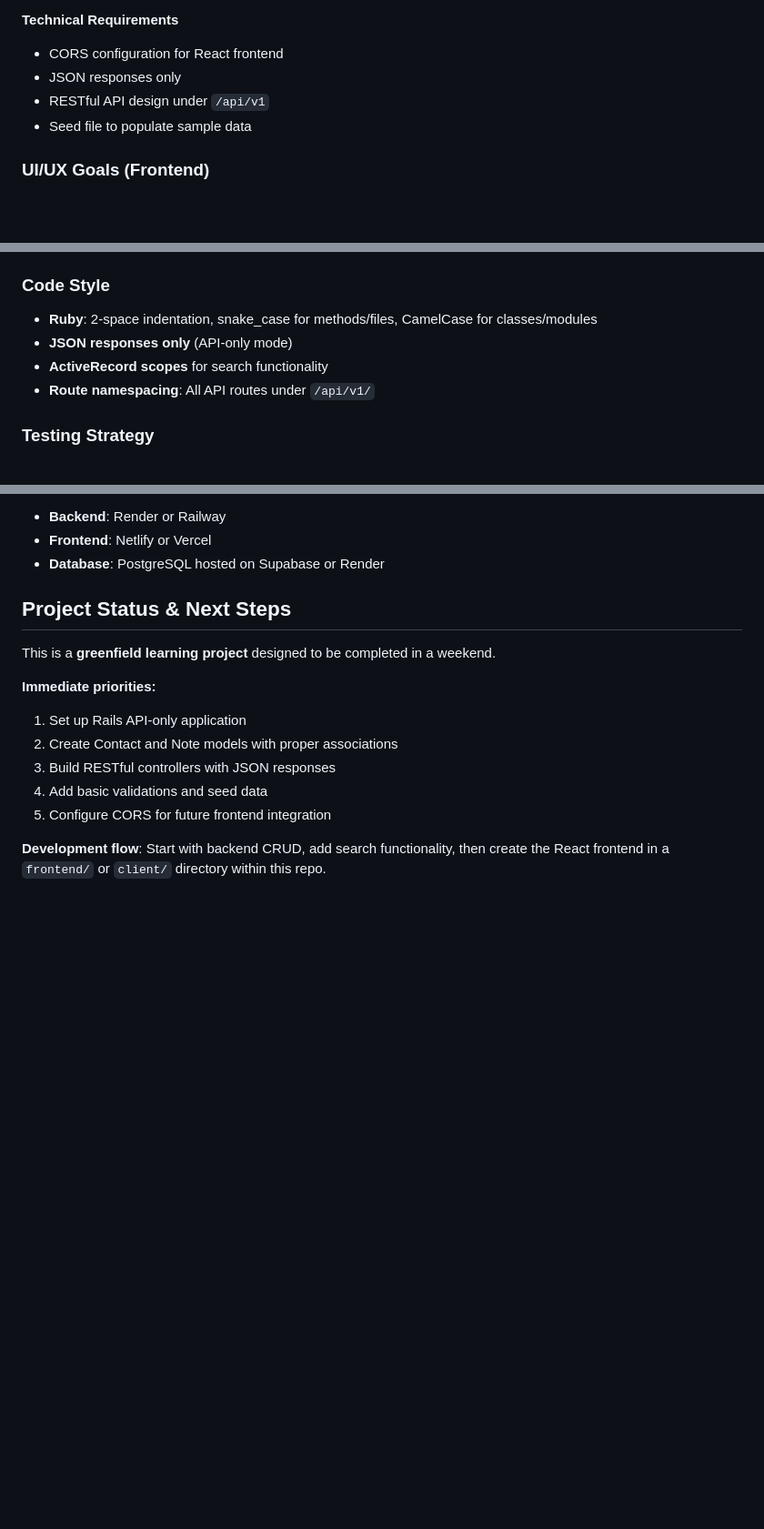
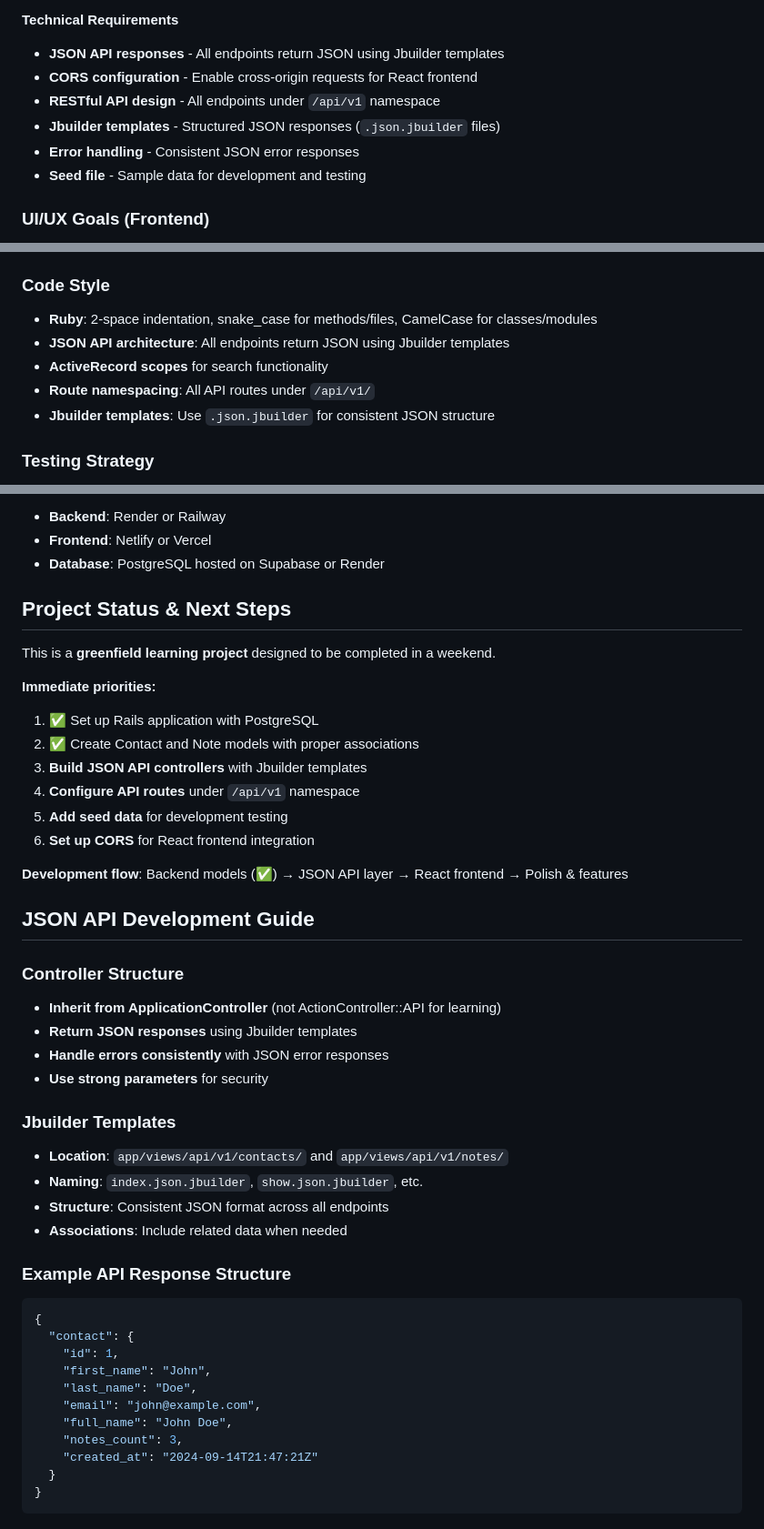
Before and after one commit to tlow22/rails-crm-sprint-baby, a Markdown page: CLAUDE.md, 3 parts joined by grey strips. Shown at 91% size. Drawn GitHub-style; blank space fills up the shorter version.

````diff
--- a/CLAUDE.md
+++ b/CLAUDE.md
@@ -68,10 +90,12 @@ This is a **Tiny CRM** application - a full-stack CRUD web app for managing cont
 - Pin/unpin important notes
 
 **Technical Requirements**
-- CORS configuration for React frontend
-- JSON responses only
-- RESTful API design under `/api/v1`
-- Seed file to populate sample data
+- **JSON API responses** - All endpoints return JSON using Jbuilder templates
+- **CORS configuration** - Enable cross-origin requests for React frontend
+- **RESTful API design** - All endpoints under `/api/v1` namespace
+- **Jbuilder templates** - Structured JSON responses (`.json.jbuilder` files)
+- **Error handling** - Consistent JSON error responses
+- **Seed file** - Sample data for development and testing
 
 ### UI/UX Goals (Frontend)
 - Contact list (table or cards) with search box and "New Contact" button
@@ -110,9 +134,10 @@ This is a **Tiny CRM** application - a full-stack CRUD web app for managing cont
 
 ### Code Style
 - **Ruby**: 2-space indentation, snake_case for methods/files, CamelCase for classes/modules
-- **JSON responses only** (API-only mode)
+- **JSON API architecture**: All endpoints return JSON using Jbuilder templates
 - **ActiveRecord scopes** for search functionality
 - **Route namespacing**: All API routes under `/api/v1/`
+- **Jbuilder templates**: Use `.json.jbuilder` for consistent JSON structure
 
 ### Testing Strategy
 - **Add tests for all new functionality** - aim to not reduce existing coverage
@@ -153,10 +178,40 @@ This is a **Tiny CRM** application - a full-stack CRUD web app for managing cont
 This is a **greenfield learning project** designed to be completed in a weekend.
 
 **Immediate priorities:**
-1. Set up Rails API-only application
-2. Create Contact and Note models with proper associations
-3. Build RESTful controllers with JSON responses
-4. Add basic validations and seed data
-5. Configure CORS for future frontend integration
+1. ✅ Set up Rails application with PostgreSQL
+2. ✅ Create Contact and Note models with proper associations
+3. **Build JSON API controllers** with Jbuilder templates
+4. **Configure API routes** under `/api/v1` namespace
+5. **Add seed data** for development testing
+6. **Set up CORS** for React frontend integration
 
-**Development flow**: Start with backend CRUD, add search functionality, then create the React frontend in a `frontend/` or `client/` directory within this repo.
+**Development flow**: Backend models (✅) → JSON API layer → React frontend → Polish & features
+
+## JSON API Development Guide
+
+### Controller Structure
+- **Inherit from ApplicationController** (not ActionController::API for learning)
+- **Return JSON responses** using Jbuilder templates
+- **Handle errors consistently** with JSON error responses
+- **Use strong parameters** for security
+
+### Jbuilder Templates
+- **Location**: `app/views/api/v1/contacts/` and `app/views/api/v1/notes/`
+- **Naming**: `index.json.jbuilder`, `show.json.jbuilder`, etc.
+- **Structure**: Consistent JSON format across all endpoints
+- **Associations**: Include related data when needed
+
+### Example API Response Structure
+```json
+{
+  "contact": {
+    "id": 1,
+    "first_name": "John",
+    "last_name": "Doe",
+    "email": "john@example.com",
+    "full_name": "John Doe",
+    "notes_count": 3,
+    "created_at": "2024-09-14T21:47:21Z"
+  }
+}
+```
````
Also changed, not shown: other parts of CLAUDE.md (+24 -2 lines), progress.md (+53 -27 lines).
